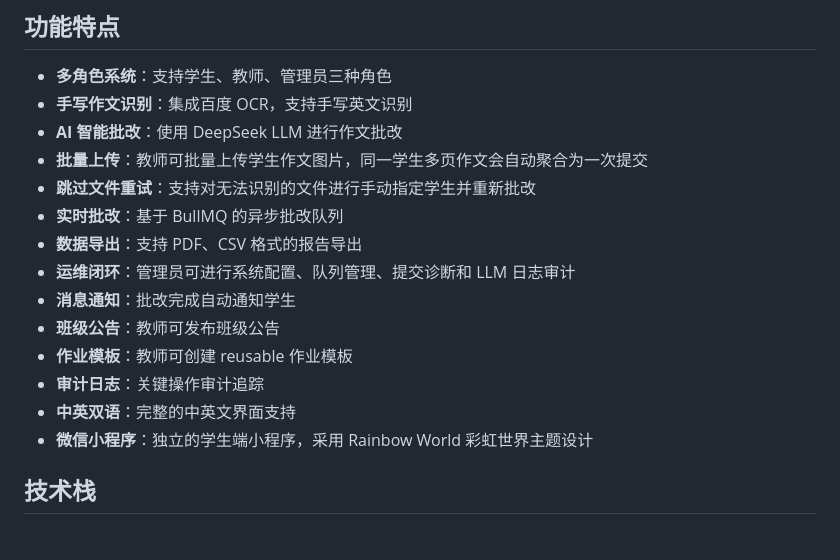
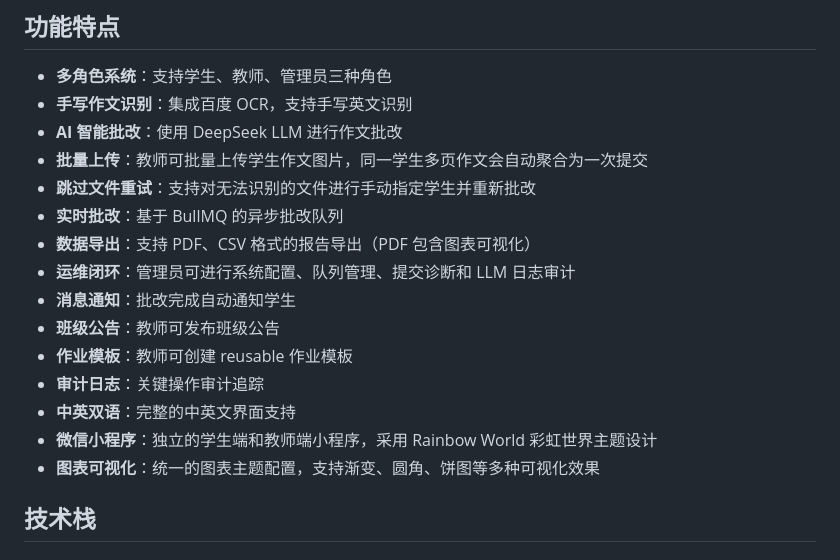
Before and after one commit to huangxyy/work, a Markdown page: README.md, the part around the change. Rendered like a GitHub page.

Commit message:
docs: 更新 README 和 CLAUDE.md 文档
- 更新主题配色说明：使用橙色、绿色、青色等暖色调
- 添加教师端新功能：分数动画、教师反馈、草稿保存
- 添加图表可视化功能说明
- 更新微信小程序 README 主题配色
- 添加学生报告页面和批量上传草稿保存功能

```diff
--- a/README.md
+++ b/README.md
@@ -10,14 +10,15 @@
 - **批量上传**：教师可批量上传学生作文图片，同一学生多页作文会自动聚合为一次提交
 - **跳过文件重试**：支持对无法识别的文件进行手动指定学生并重新批改
 - **实时批改**：基于 BullMQ 的异步批改队列
-- **数据导出**：支持 PDF、CSV 格式的报告导出
+- **数据导出**：支持 PDF、CSV 格式的报告导出（PDF 包含图表可视化）
 - **运维闭环**：管理员可进行系统配置、队列管理、提交诊断和 LLM 日志审计
 - **消息通知**：批改完成自动通知学生
 - **班级公告**：教师可发布班级公告
 - **作业模板**：教师可创建 reusable 作业模板
 - **审计日志**：关键操作审计追踪
 - **中英双语**：完整的中英文界面支持
-- **微信小程序**：独立的学生端小程序，采用 Rainbow World 彩虹世界主题设计
+- **微信小程序**：独立的学生端和教师端小程序，采用 Rainbow World 彩虹世界主题设计
+- **图表可视化**：统一的图表主题配置，支持渐变、圆角、饼图等多种可视化效果
 
 ## 技术栈
 
```
Also changed, not shown: CLAUDE.md (+18 -16 lines), wechat-miniapp/README.md (+10 -10 lines).
